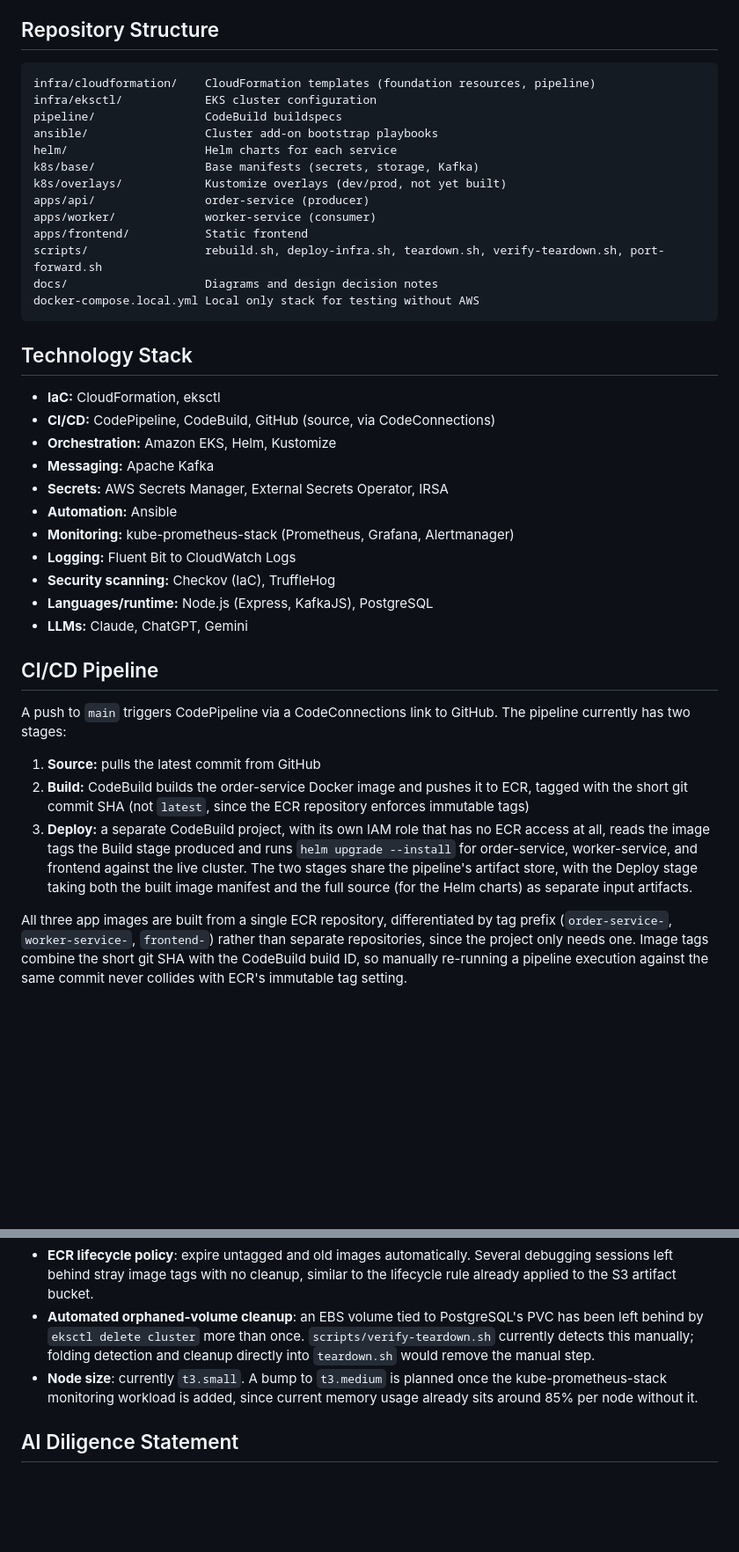
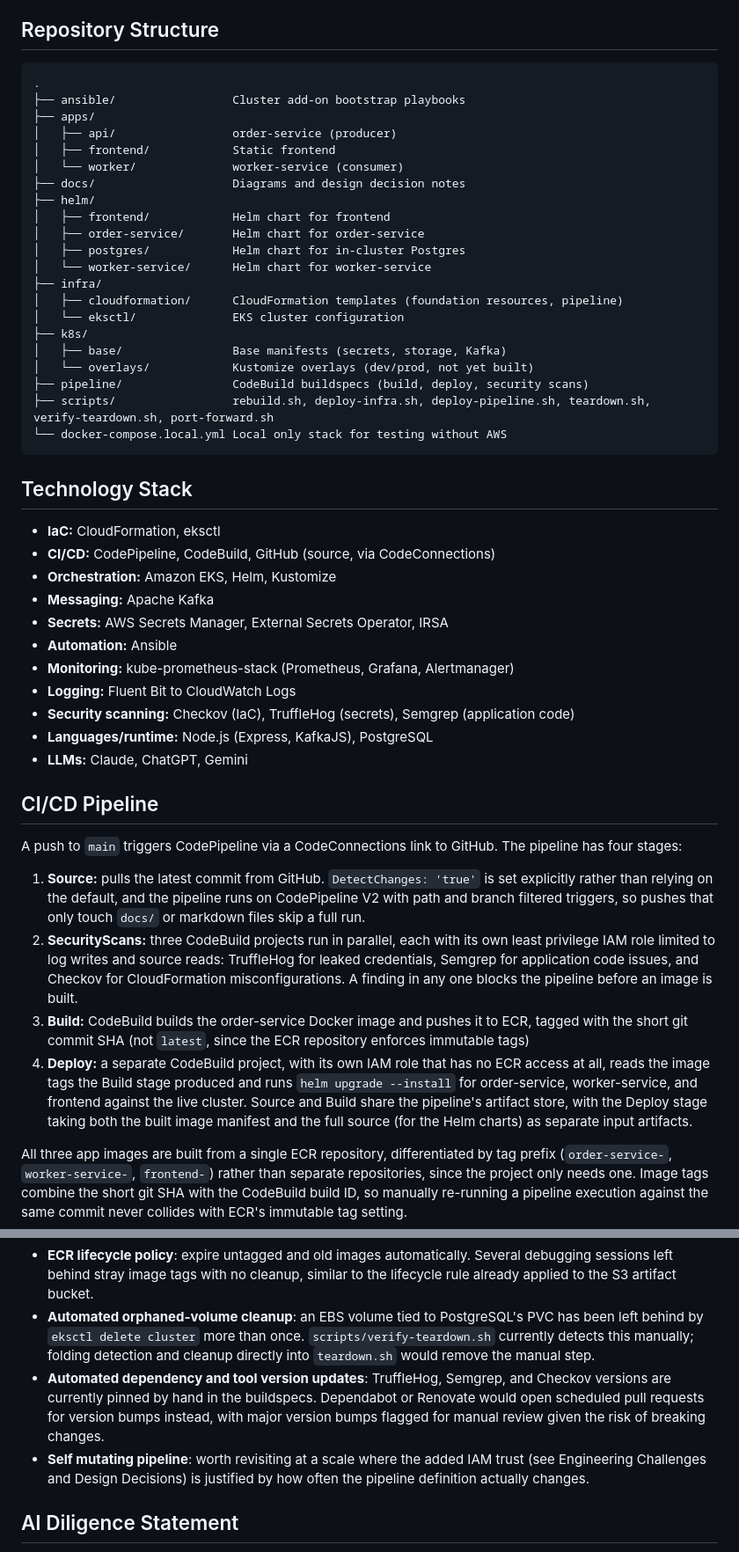
Before and after one commit to antoan-a-ignatov/aws-eks-project, a Markdown page: README.md, 2 parts joined by grey strips. Shown at 88% size. GitHub-like rendering; blank space fills up the shorter version.

Commit message:
README 0.4.0 update

````diff
--- a/README.md
+++ b/README.md
@@ -114,19 +115,27 @@ The app is intentionally not exposed publicly on AWS (see Network Exposure), so
 ## Repository Structure
 
 ```
-infra/cloudformation/    CloudFormation templates (foundation resources, pipeline)
-infra/eksctl/            EKS cluster configuration
-pipeline/                CodeBuild buildspecs
-ansible/                 Cluster add-on bootstrap playbooks
-helm/                    Helm charts for each service
-k8s/base/                Base manifests (secrets, storage, Kafka)
-k8s/overlays/            Kustomize overlays (dev/prod, not yet built)
-apps/api/                order-service (producer)
-apps/worker/             worker-service (consumer)
-apps/frontend/           Static frontend
-scripts/                 rebuild.sh, deploy-infra.sh, teardown.sh, verify-teardown.sh, port-forward.sh
-docs/                    Diagrams and design decision notes
-docker-compose.local.yml Local only stack for testing without AWS
+.
+├── ansible/                 Cluster add-on bootstrap playbooks
+├── apps/
+│   ├── api/                 order-service (producer)
+│   ├── frontend/            Static frontend
+│   └── worker/              worker-service (consumer)
+├── docs/                    Diagrams and design decision notes
+├── helm/
+│   ├── frontend/            Helm chart for frontend
+│   ├── order-service/       Helm chart for order-service
+│   ├── postgres/            Helm chart for in-cluster Postgres
+│   └── worker-service/      Helm chart for worker-service
+├── infra/
+│   ├── cloudformation/      CloudFormation templates (foundation resources, pipeline)
+│   └── eksctl/              EKS cluster configuration
+├── k8s/
+│   ├── base/                Base manifests (secrets, storage, Kafka)
+│   └── overlays/            Kustomize overlays (dev/prod, not yet built)
+├── pipeline/                CodeBuild buildspecs (build, deploy, security scans)
+├── scripts/                 rebuild.sh, deploy-infra.sh, deploy-pipeline.sh, teardown.sh, verify-teardown.sh, port-forward.sh
+└── docker-compose.local.yml Local only stack for testing without AWS
 ```
 
 ## Technology Stack
@@ -139,16 +148,17 @@ docker-compose.local.yml Local only stack for testing without AWS
 - **Automation:** Ansible
 - **Monitoring:** kube-prometheus-stack (Prometheus, Grafana, Alertmanager)
 - **Logging:** Fluent Bit to CloudWatch Logs
-- **Security scanning:** Checkov (IaC), TruffleHog
+- **Security scanning:** Checkov (IaC), TruffleHog (secrets), Semgrep (application code)
 - **Languages/runtime:** Node.js (Express, KafkaJS), PostgreSQL
 - **LLMs:** Claude, ChatGPT, Gemini
 
 ## CI/CD Pipeline
 
-A push to `main` triggers CodePipeline via a CodeConnections link to GitHub. The pipeline currently has two stages:
-1. **Source:** pulls the latest commit from GitHub
-2. **Build:** CodeBuild builds the order-service Docker image and pushes it to ECR, tagged with the short git commit SHA (not `latest`, since the ECR repository enforces immutable tags)
-3. **Deploy:** a separate CodeBuild project, with its own IAM role that has no ECR access at all, reads the image tags the Build stage produced and runs `helm upgrade --install` for order-service, worker-service, and frontend against the live cluster. The two stages share the pipeline's artifact store, with the Deploy stage taking both the built image manifest and the full source (for the Helm charts) as separate input artifacts.
+A push to `main` triggers CodePipeline via a CodeConnections link to GitHub. The pipeline has four stages:
+1. **Source:** pulls the latest commit from GitHub. `DetectChanges: 'true'` is set explicitly rather than relying on the default, and the pipeline runs on CodePipeline V2 with path and branch filtered triggers, so pushes that only touch `docs/` or markdown files skip a full run.
+2. **SecurityScans:** three CodeBuild projects run in parallel, each with its own least privilege IAM role limited to log writes and source reads: TruffleHog for leaked credentials, Semgrep for application code issues, and Checkov for CloudFormation misconfigurations. A finding in any one blocks the pipeline before an image is built.
+3. **Build:** CodeBuild builds the order-service Docker image and pushes it to ECR, tagged with the short git commit SHA (not `latest`, since the ECR repository enforces immutable tags)
+4. **Deploy:** a separate CodeBuild project, with its own IAM role that has no ECR access at all, reads the image tags the Build stage produced and runs `helm upgrade --install` for order-service, worker-service, and frontend against the live cluster. Source and Build share the pipeline's artifact store, with the Deploy stage taking both the built image manifest and the full source (for the Helm charts) as separate input artifacts.
 
 All three app images are built from a single ECR repository, differentiated by tag prefix (`order-service-`, `worker-service-`, `frontend-`) rather than separate repositories, since the project only needs one. Image tags combine the short git SHA with the CodeBuild build ID, so manually re-running a pipeline execution against the same commit never collides with ECR's immutable tag setting.
 
@@ -233,7 +255,8 @@ An open source reference app was initially considered for the demo application,
 - **Route53**: DNS management, not needed at this project's scale.
 - **ECR lifecycle policy**: expire untagged and old images automatically. Several debugging sessions left behind stray image tags with no cleanup, similar to the lifecycle rule already applied to the S3 artifact bucket.
 - **Automated orphaned-volume cleanup**: an EBS volume tied to PostgreSQL's PVC has been left behind by `eksctl delete cluster` more than once. `scripts/verify-teardown.sh` currently detects this manually; folding detection and cleanup directly into `teardown.sh` would remove the manual step.
-- **Node size**: currently `t3.small`. A bump to `t3.medium` is planned once the kube-prometheus-stack monitoring workload is added, since current memory usage already sits around 85% per node without it.
+- **Automated dependency and tool version updates**: TruffleHog, Semgrep, and Checkov versions are currently pinned by hand in the buildspecs. Dependabot or Renovate would open scheduled pull requests for version bumps instead, with major version bumps flagged for manual review given the risk of breaking changes.
+- **Self mutating pipeline**: worth revisiting at a scale where the added IAM trust (see Engineering Challenges and Design Decisions) is justified by how often the pipeline definition actually changes.
 
 ## AI Diligence Statement
 
````
Also changed, not shown: other parts of README.md (+13 -0 lines).
